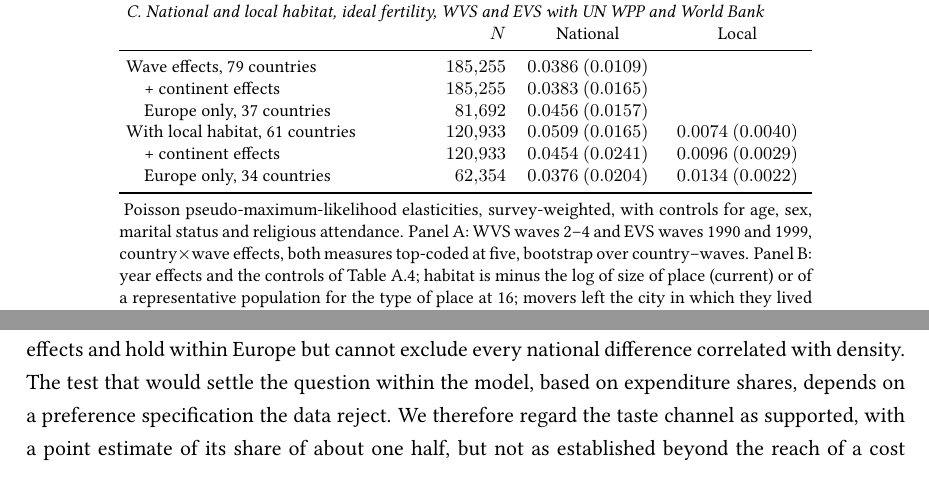
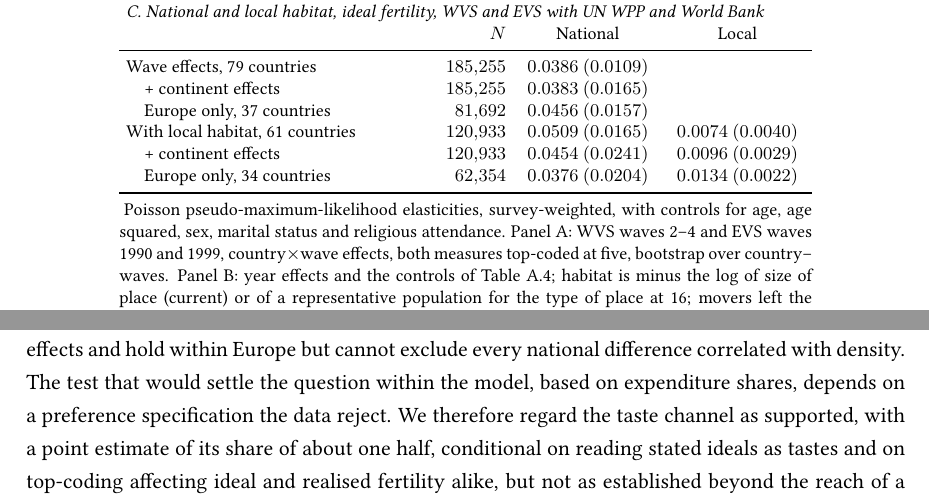
Before and after one commit to ratbekd/population-growth-long-run, a LaTeX paper (revised/Population_growth_22.tex): two parts of pages 23 and 25 of 54, joined at a grey line, cut so that both start at the same text. Compiled offline with pdfLaTeX.

Commit message:
Align taste-share caveats and stability wording; list age squared
States the top-coding condition wherever the 54 per cent taste share is
reported, corrects the equality case of the clean-research threshold,
and adds age squared to the controls of the WVS-based estimates, as in
the code.

Co-Authored-By: Claude Opus 5.5 <noreply@anthropic.com>
Claude-Session: https://claude.ai/code/session_01A6okZNK2KGuxPjqnr7UuPi

```diff
--- a/revised/Population_growth_22.tex
+++ b/revised/Population_growth_22.tex
@@ -957,7 +957,7 @@ $\{\hat b_k\}$ against bin.
 \includegraphics[width=\textwidth]{fig_gradient.pdf}
 \caption{Fertility by settlement size. Coefficients $\hat b_k$ from \eqref{eq:gradient_spec}
 with the smallest settlement ($<2{,}000$) as the omitted category and 95\% confidence intervals,
-country$\times$wave fixed effects, controlling for age, sex, marital status and religious attendance.
+country$\times$wave fixed effects, controlling for age, age squared, sex, marital status and religious attendance.
 Panel (a) is the ideal number of children (\texttt{D017}); panel (b) is children ever had
 (\texttt{X011}) for respondents aged 45--70. Both panels use WVS waves 2--4. Survey-weighted; standard errors clustered
 at the country--wave level.}
@@ -1300,7 +1300,7 @@ With local habitat, 61 countries          & $120{,}933$ & $0.0509$ $(0.0165)$ &
 \bottomrule
 \end{tabular}
 \begin{tablenotes}\footnotesize
-\item Poisson pseudo-maximum-likelihood elasticities, survey-weighted, with controls for age, sex,
+\item Poisson pseudo-maximum-likelihood elasticities, survey-weighted, with controls for age, age squared, sex,
 marital status and religious attendance. Panel~A: WVS waves 2--4 and EVS waves 1990 and 1999,
 country$\times$wave effects, both measures top-coded at five, bootstrap over country--waves. Panel~B: year effects and the controls of
 Table~\ref{tab:gss}; habitat is minus the log of size of place (current) or of a representative
@@ -1459,7 +1459,8 @@ reasons. And the national-habitat evidence comes from differences between countr
 continent effects and hold within Europe but cannot exclude every national difference correlated
 with density. The test that would settle the question within the model, based
 on expenditure shares, depends on a preference specification the data reject. We therefore regard
-the taste channel as supported, with a point estimate of its share of about one half, but not as established beyond the
+the taste channel as supported, with a point estimate of its share of about one half, conditional on reading stated ideals as tastes and
+on top-coding affecting ideal and realised fertility alike, but not as established beyond the
 reach of a cost account that is willing to explain each of these patterns separately.
 
 Fourth, the evidence is cross-sectional, while the model describes an aggregate time path. Over time
```
Also changed, not shown: revised/Population_growth_22.tex (10 more changed lines).
